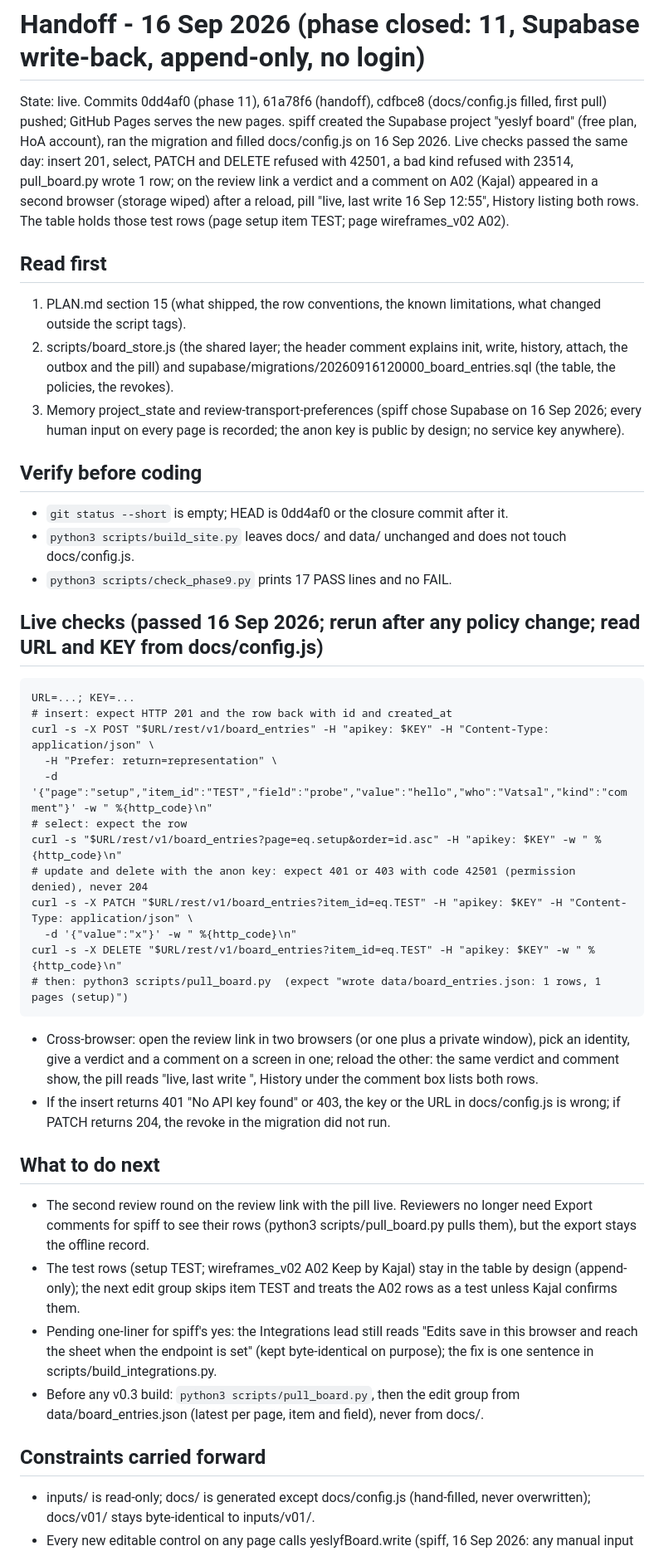
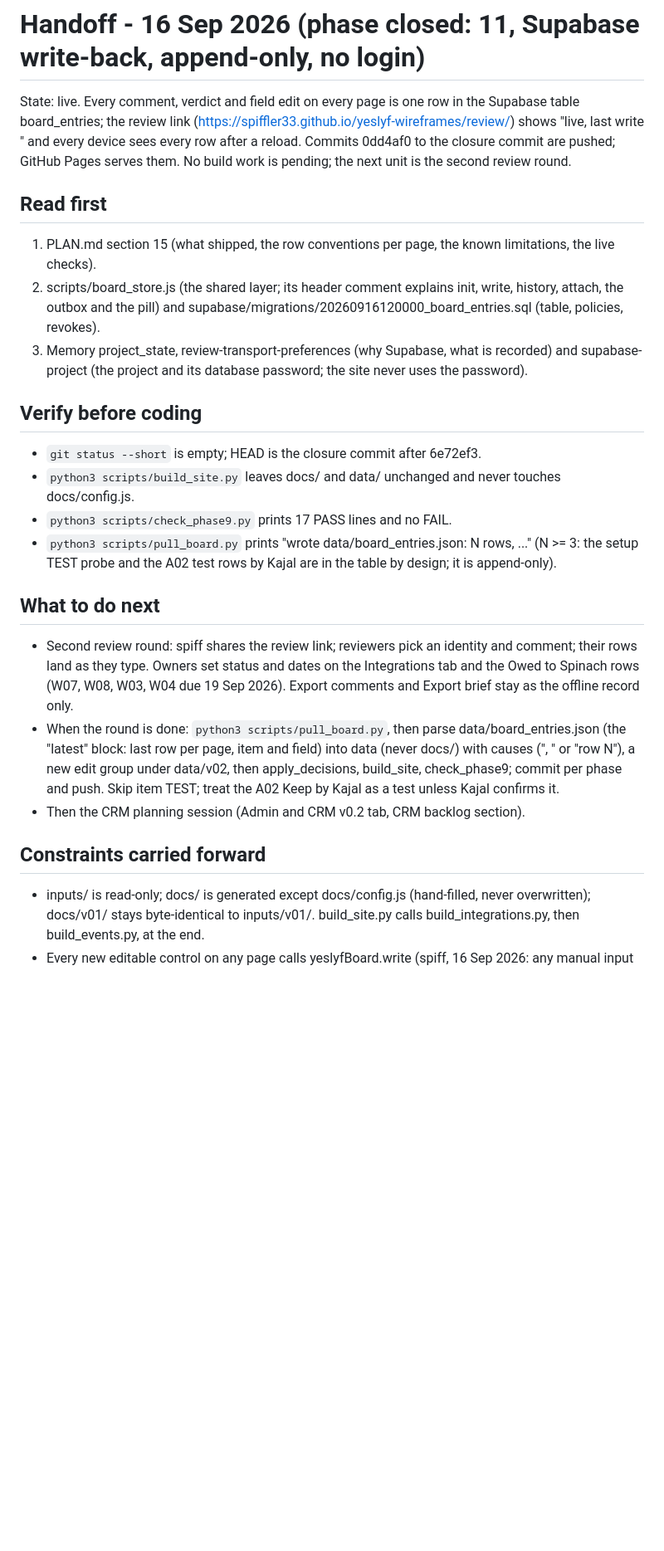
Before and after one commit to spiffler33/yeslyf-wireframes, a Markdown page: .claude/HANDOFF.md, the part around one of its changes. Shown at 83% size. Rendered like a GitHub page; blank space fills up the shorter version.

Commit message:
Close phase 11: Supabase write-back live; status and handoff
Every comment, verdict and field edit on every page is a row in board_entries (append-only, anon insert and select only, no login); docs/config.js filled; live checks passed on the real table and the review link; the Integrations lead reworded. Closes the phase because the write-back replaces the Apps Script endpoint on every page and is verified live. Carried forward: docs/config.js is hand-filled and never rebuilt; every new editable control calls yeslyfBoard.write; the anon key is public by design and RLS is the guard; pull_board.py runs before any v0.3 build.

```diff
--- a/.claude/HANDOFF.md
+++ b/.claude/HANDOFF.md
@@ -1,54 +1,35 @@
 # Handoff - 16 Sep 2026 (phase closed: 11, Supabase write-back, append-only, no login)
 
-State: live. Commits 0dd4af0 (phase 11), 61a78f6 (handoff), cdfbce8 (docs/config.js filled, first pull) pushed;
-GitHub Pages serves the new pages. spiff created the Supabase project "yeslyf board" (free plan, HoA account), ran the
-migration and filled docs/config.js on 16 Sep 2026. Live checks passed the same day: insert 201, select, PATCH and
-DELETE refused with 42501, a bad kind refused with 23514, pull_board.py wrote 1 row; on the review link a verdict and
-a comment on A02 (Kajal) appeared in a second browser (storage wiped) after a reload, pill "live, last write 16 Sep
-12:55", History listing both rows. The table holds those test rows (page setup item TEST; page wireframes_v02 A02).
+State: live. Every comment, verdict and field edit on every page is one row in the Supabase table board_entries;
+the review link (https://spiffler33.github.io/yeslyf-wireframes/review/) shows "live, last write <time>" and every
+device sees every row after a reload. Commits 0dd4af0 to the closure commit are pushed; GitHub Pages serves them.
+No build work is pending; the next unit is the second review round.
 
 ## Read first
-1. PLAN.md section 15 (what shipped, the row conventions, the known limitations, what changed outside the script tags).
-2. scripts/board_store.js (the shared layer; the header comment explains init, write, history, attach, the outbox and
-   the pill) and supabase/migrations/20260916120000_board_entries.sql (the table, the policies, the revokes).
-3. Memory project_state and review-transport-preferences (spiff chose Supabase on 16 Sep 2026; every human input on
-   every page is recorded; the anon key is public by design; no service key anywhere).
+1. PLAN.md section 15 (what shipped, the row conventions per page, the known limitations, the live checks).
+2. scripts/board_store.js (the shared layer; its header comment explains init, write, history, attach, the outbox
+   and the pill) and supabase/migrations/20260916120000_board_entries.sql (table, policies, revokes).
+3. Memory project_state, review-transport-preferences (why Supabase, what is recorded) and supabase-project (the
+   project and its database password; the site never uses the password).
 
 ## Verify before coding
-- `git status --short` is empty; HEAD is 0dd4af0 or the closure commit after it.
-- `python3 scripts/build_site.py` leaves docs/ and data/ unchanged and does not touch docs/config.js.
+- `git status --short` is empty; HEAD is the closure commit after 6e72ef3.
+- `python3 scripts/build_site.py` leaves docs/ and data/ unchanged and never touches docs/config.js.
 - `python3 scripts/check_phase9.py` prints 17 PASS lines and no FAIL.
-
-## Live checks (passed 16 Sep 2026; rerun after any policy change; read URL and KEY from docs/config.js)
-    URL=...; KEY=...
-    # insert: expect HTTP 201 and the row back with id and created_at
-    curl -s -X POST "$URL/rest/v1/board_entries" -H "apikey: $KEY" -H "Content-Type: application/json" \
-      -H "Prefer: return=representation" \
-      -d '{"page":"setup","item_id":"TEST","field":"probe","value":"hello","who":"Vatsal","kind":"comment"}' -w " %{http_code}\n"
-    # select: expect the row
-    curl -s "$URL/rest/v1/board_entries?page=eq.setup&order=id.asc" -H "apikey: $KEY" -w " %{http_code}\n"
-    # update and delete with the anon key: expect 401 or 403 with code 42501 (permission denied), never 204
-    curl -s -X PATCH "$URL/rest/v1/board_entries?item_id=eq.TEST" -H "apikey: $KEY" -H "Content-Type: application/json" \
-      -d '{"value":"x"}' -w " %{http_code}\n"
-    curl -s -X DELETE "$URL/rest/v1/board_entries?item_id=eq.TEST" -H "apikey: $KEY" -w " %{http_code}\n"
-    # then: python3 scripts/pull_board.py  (expect "wrote data/board_entries.json: 1 rows, 1 pages (setup)")
-- Cross-browser: open the review link in two browsers (or one plus a private window), pick an identity, give a verdict
-  and a comment on a screen in one; reload the other: the same verdict and comment show, the pill reads "live, last
-  write <time>", History under the comment box lists both rows.
-- If the insert returns 401 "No API key found" or 403, the key or the URL in docs/config.js is wrong; if PATCH returns
-  204, the revoke in the migration did not run.
+- `python3 scripts/pull_board.py` prints "wrote data/board_entries.json: N rows, ..." (N >= 3: the setup TEST probe
+  and the A02 test rows by Kajal are in the table by design; it is append-only).
 
 ## What to do next
-- The second review round on the review link with the pill live. Reviewers no longer need Export comments for spiff
-  to see their rows (python3 scripts/pull_board.py pulls them), but the export stays the offline record.
-- The test rows (setup TEST; wireframes_v02 A02 Keep by Kajal) stay in the table by design (append-only); the next
-  edit group skips item TEST and treats the A02 rows as a test unless Kajal confirms them.
-- Pending one-liner for spiff's yes: the Integrations lead still reads "Edits save in this browser and reach the sheet
-  when the endpoint is set" (kept byte-identical on purpose); the fix is one sentence in scripts/build_integrations.py.
-- Before any v0.3 build: `python3 scripts/pull_board.py`, then the edit group from data/board_entries.json (latest per
-  page, item and field), never from docs/.
+- Second review round: spiff shares the review link; reviewers pick an identity and comment; their rows land as they
+  type. Owners set status and dates on the Integrations tab and the Owed to Spinach rows (W07, W08, W03, W04 due
+  19 Sep 2026). Export comments and Export brief stay as the offline record only.
+- When the round is done: `python3 scripts/pull_board.py`, then parse data/board_entries.json (the "latest" block:
+  last row per page, item and field) into data (never docs/) with causes ("<first name>, <date>" or "row N"), a new
+  edit group under data/v02, then apply_decisions, build_site, check_phase9; commit per phase and push. Skip item
+  TEST; treat the A02 Keep by Kajal as a test unless Kajal confirms it.
+- Then the CRM planning session (Admin and CRM v0.2 tab, CRM backlog section).
 
 ## Constraints carried forward
 - inputs/ is read-only; docs/ is generated except docs/config.js (hand-filled, never overwritten); docs/v01/ stays
-  byte-identical to inputs/v01/.
+  byte-identical to inputs/v01/. build_site.py calls build_integrations.py, then build_events.py, at the end.
 - Every new editable control on any page calls yeslyfBoard.write (spiff, 16 Sep 2026: any manual input is recorded);
```
Also changed, not shown: other parts of .claude/HANDOFF.md (+10 -6 lines), PLAN.md (+5 -3 lines).
